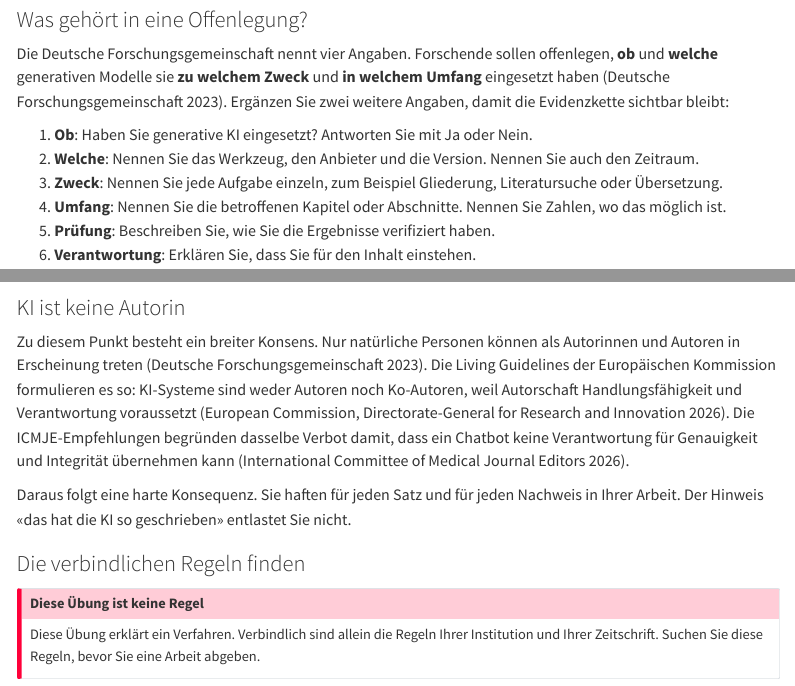
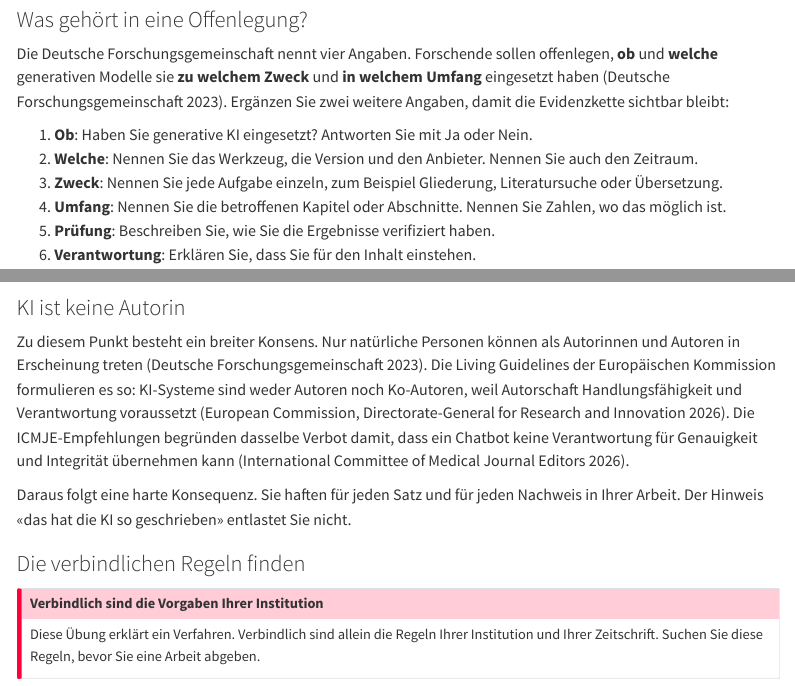
Before and after one commit to maehr/critical-ai-literacy-for-historians, a Quarto document (de/exercises/zitieren.qmd): the page in a window 1100 px wide, from 3430 px down, and a second part further down, joined at a grey line. Rendered offline with R 4.5, knitr and Pandoc in place of Quarto, with nearby package versions; menus at the side of the page are left out; long lines of code are wrapped.

Commit message:
fix(de): clearer callout title, consistent disclosure field order
'Diese Übung ist keine Regel' read as if the exercise were optional.
It means the opposite: the institution's rules bind. Retitled.

The list said 'Werkzeug, Anbieter, Version' while both worked examples
say 'Werkzeug, Version, Anbieter'. Unified.

```diff
--- a/de/exercises/zitieren.qmd
+++ b/de/exercises/zitieren.qmd
@@ -240,7 +240,7 @@ Legen Sie den KI-Einsatz offen, sobald er **substanziell** ist. Substanziell hei
 Die Deutsche Forschungsgemeinschaft nennt vier Angaben. Forschende sollen offenlegen, **ob** und **welche** generativen Modelle sie **zu welchem Zweck** und **in welchem Umfang** eingesetzt haben [@dfg2023generative]. Ergänzen Sie zwei weitere Angaben, damit die Evidenzkette sichtbar bleibt:
 
 1. **Ob**: Haben Sie generative KI eingesetzt? Antworten Sie mit Ja oder Nein.
-2. **Welche**: Nennen Sie das Werkzeug, den Anbieter und die Version. Nennen Sie auch den Zeitraum.
+2. **Welche**: Nennen Sie das Werkzeug, die Version und den Anbieter. Nennen Sie auch den Zeitraum.
 3. **Zweck**: Nennen Sie jede Aufgabe einzeln, zum Beispiel Gliederung, Literatursuche oder Übersetzung.
 4. **Umfang**: Nennen Sie die betroffenen Kapitel oder Abschnitte. Nennen Sie Zahlen, wo das möglich ist.
 5. **Prüfung**: Beschreiben Sie, wie Sie die Ergebnisse verifiziert haben.
@@ -271,7 +271,7 @@ Daraus folgt eine harte Konsequenz. Sie haften für jeden Satz und für jeden Na
 
 ::: callout-important
 
-## Diese Übung ist keine Regel
+## Verbindlich sind die Vorgaben Ihrer Institution
 
 Diese Übung erklärt ein Verfahren. Verbindlich sind allein die Regeln Ihrer Institution und Ihrer Zeitschrift. Suchen Sie diese Regeln, bevor Sie eine Arbeit abgeben.
 
```
